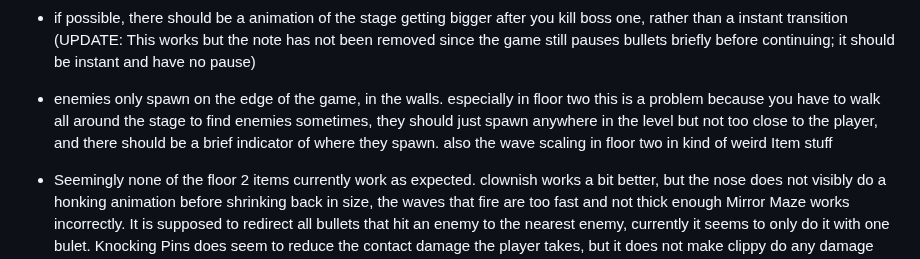
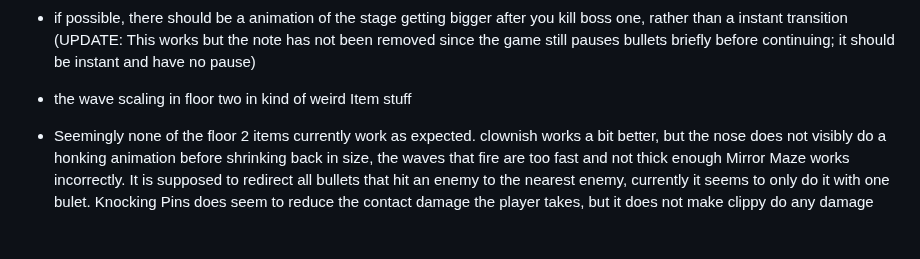
Before and after one commit to JamesBrownR/Clipernator, a Markdown page: info.md, the part around the change. Drawn GitHub-style; blank space fills up the shorter version.

```diff
--- a/info.md
+++ b/info.md
@@ -27,7 +27,7 @@ Make enemies more interactive overall:
   * The juggler enemy is a bit mindless, always chases the player instead of trying to keep distance. it should try and stay a certain distance away from the player, however if there is a ringmaster nearby it should go to it and circle around it to gain buffs
   * The ringmaster should not only make enemies faster, but it should increase their size and damage over time, until they reach a 'critial mass' and turn red - they are immune to explosives and all their attacks are explosive (and stop getting bigger). The buffs should also apply to enemies that  juggler is holding, if the juggler is getting the buffs
   * if possible, there should be a animation of the stage getting bigger after you kill boss one, rather than a instant transition (UPDATE: This works but the note has not been removed since the game still pauses bullets briefly before continuing; it should be instant and have no pause)
-  * enemies only spawn on the edge of the game, in the walls. especially in floor two this is a problem because you have to walk all around the stage to find enemies sometimes, they should just spawn anywhere in the level but not too close to the player, and there should be a brief indicator of where they spawn. also the wave scaling in floor two in kind of weird
+  *  the wave scaling in floor two in kind of weird
 Item stuff
   * Seemingly none of the floor 2 items currently work as expected. clownish works a bit better, but the nose does not visibly do a honking animation before shrinking back in size, the waves that fire are too fast and not thick enough Mirror Maze works incorrectly. It is supposed to redirect all bullets that hit an enemy to the nearest enemy, currently it seems to only do it with one bulet. Knocking Pins does seem to reduce the contact damage the player takes, but it does not make clippy do any damage when bowing toward enemies. Popcorn bucket does not feel very good to use but I will adress this more after the other items are fixed.
   * there needs be a pool of general items that can be offered on any floor, related to office/technology/retro stuff. Two ideas so far: Paper Cuts (any enemy that has been damaged takes 1 damage per second) and Extra Clips (you gain 25% max health and 25% ammo). To ensure this doesnt compete with the floor items too much there should only be 20% chance of one of these items showing up vs a 80% for floor-specific items (or upgrades to items you already have) (UPDATE: This works, but the note has not been removed because there should be at least 7 items from this pool)
```
